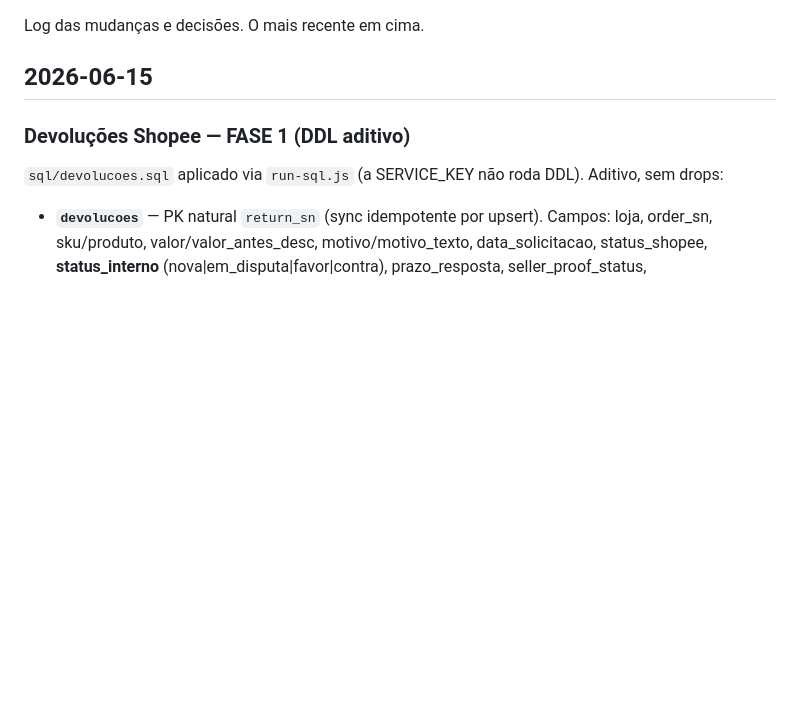
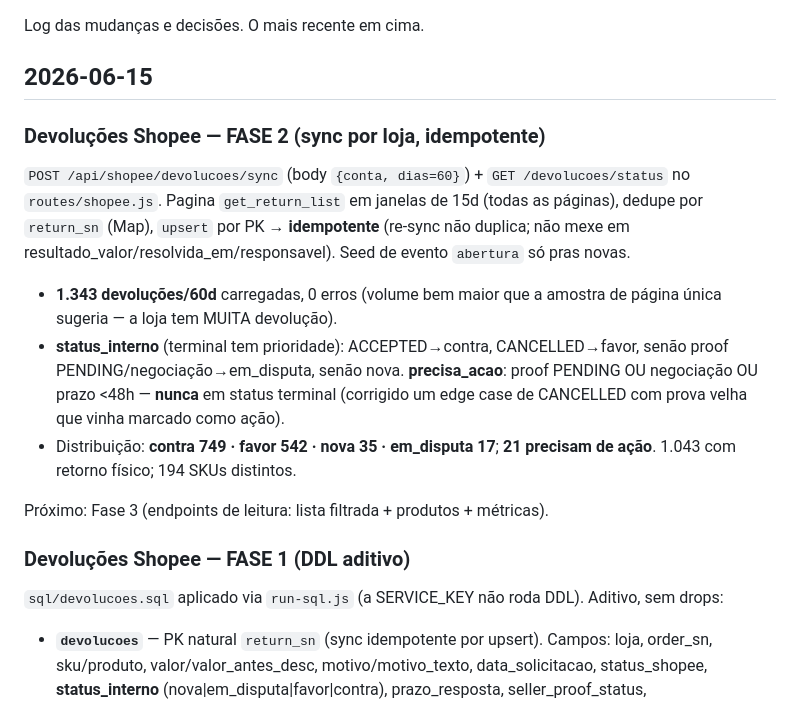
Before and after one commit to romulomota80-ai/new-vision-pro, a Markdown page: docs/diario.md, the part around the change. GitHub-like rendering; blank space fills up the shorter version.

Commit message:
docs(devolucoes): Fase 2 — sync por loja (1343 devolucoes/60d)
Co-Authored-By: Claude Opus 4.8 (1M context) <noreply@anthropic.com>

```diff
--- a/docs/diario.md
+++ b/docs/diario.md
@@ -3,6 +3,25 @@
 Log das mudanças e decisões. O mais recente em cima.
 
 ## 2026-06-15
+
+### Devoluções Shopee — FASE 2 (sync por loja, idempotente)
+
+`POST /api/shopee/devolucoes/sync` (body `{conta, dias=60}`) + `GET /devolucoes/status`
+no `routes/shopee.js`. Pagina `get_return_list` em janelas de 15d (todas as páginas),
+dedupe por `return_sn` (Map), `upsert` por PK → **idempotente** (re-sync não duplica;
+não mexe em resultado_valor/resolvida_em/responsavel). Seed de evento `abertura` só pras
+novas.
+
+- **1.343 devoluções/60d** carregadas, 0 erros (volume bem maior que a amostra de página
+  única sugeria — a loja tem MUITA devolução).
+- **status_interno** (terminal tem prioridade): ACCEPTED→contra, CANCELLED→favor, senão
+  proof PENDING/negociação→em_disputa, senão nova. **precisa_acao**: proof PENDING OU
+  negociação OU prazo <48h — **nunca** em status terminal (corrigido um edge case de
+  CANCELLED com prova velha que vinha marcado como ação).
+- Distribuição: **contra 749 · favor 542 · nova 35 · em_disputa 17**; **21 precisam de
+  ação**. 1.043 com retorno físico; 194 SKUs distintos.
+
+Próximo: Fase 3 (endpoints de leitura: lista filtrada + produtos + métricas).
 
 ### Devoluções Shopee — FASE 1 (DDL aditivo)
 
```
